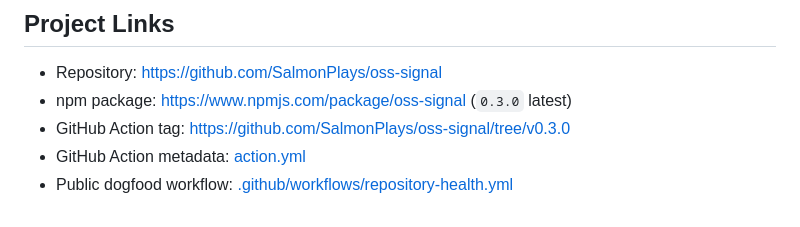
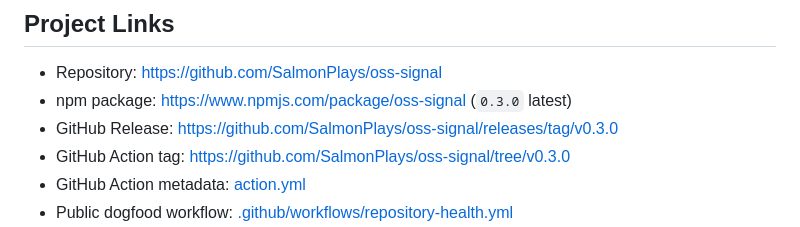
Before and after one commit to SalmonPlays/oss-signal, a Markdown page: docs/adoption-evidence.md, the part around the change. GitHub-like rendering.

```diff
--- a/docs/adoption-evidence.md
+++ b/docs/adoption-evidence.md
@@ -6,6 +6,7 @@ This page collects the public evidence that `oss-signal` is built for real open-
 
 - Repository: https://github.com/SalmonPlays/oss-signal
 - npm package: https://www.npmjs.com/package/oss-signal (`0.3.0` latest)
+- GitHub Release: https://github.com/SalmonPlays/oss-signal/releases/tag/v0.3.0
 - GitHub Action tag: https://github.com/SalmonPlays/oss-signal/tree/v0.3.0
 - GitHub Action metadata: [action.yml](../action.yml)
 - Public dogfood workflow: [.github/workflows/repository-health.yml](../.github/workflows/repository-health.yml)
```
Also changed, not shown: README.md (+1 -0 lines), docs/codex-for-oss-application.md (+3 -2 lines).
